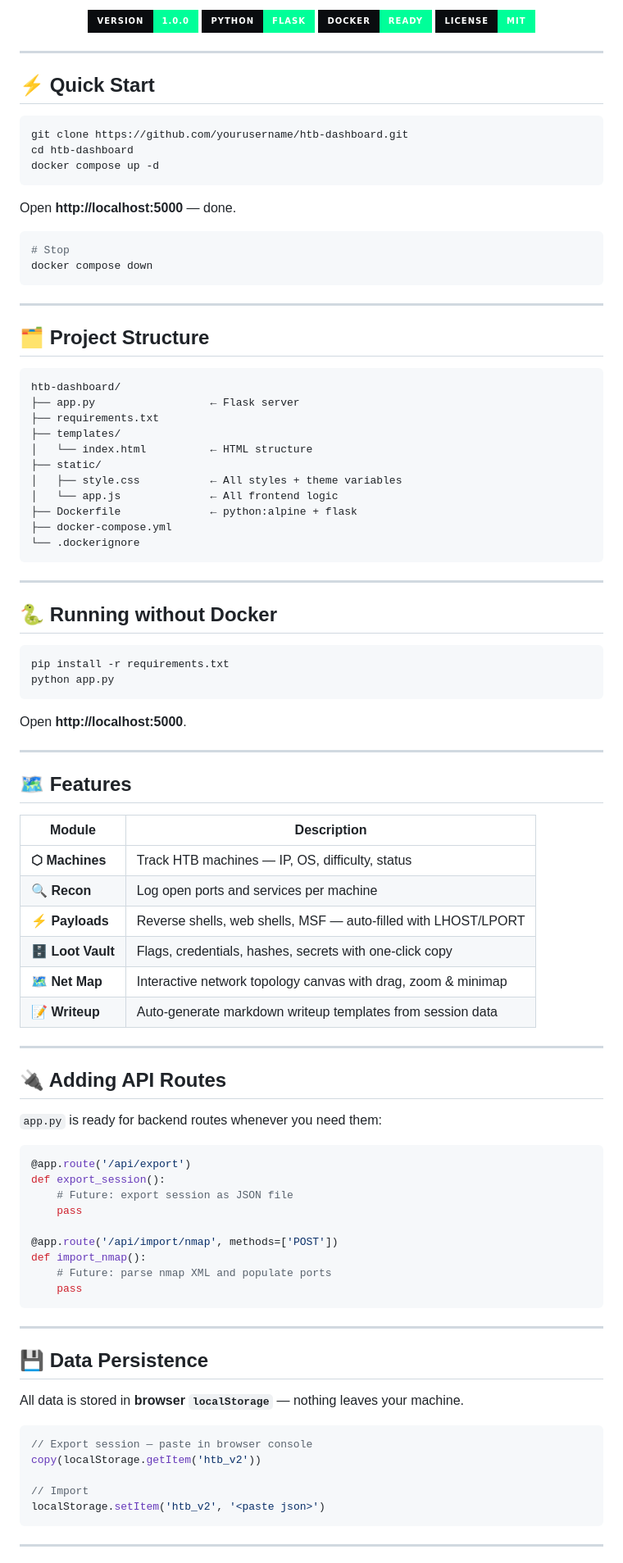
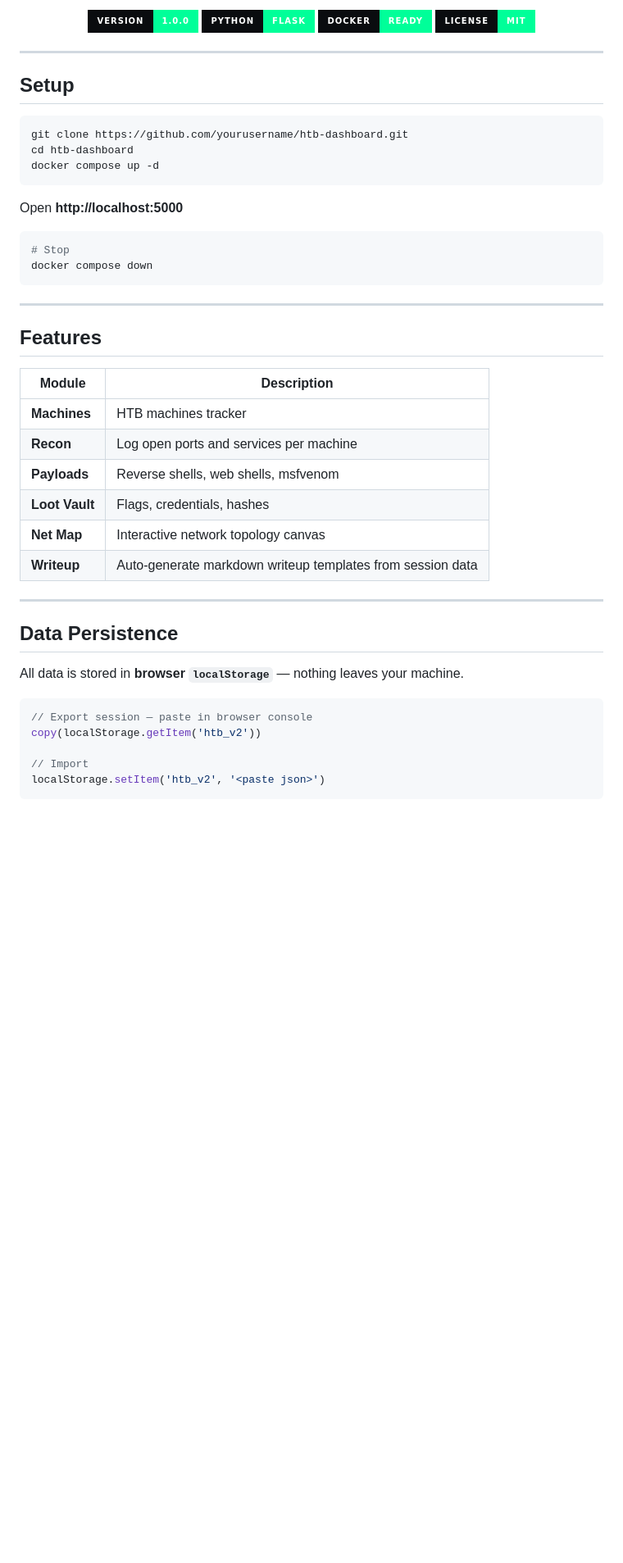
Before and after one commit to 47Com1c/pwndeck, a Markdown page: README.md, the part around one of its changes. Shown at 82% size. Drawn GitHub-style; badges without logos; blank space fills up the shorter version.

````diff
--- a/README.md
+++ b/README.md
@@ -18,7 +18,7 @@
 
 ---
 
-## ⚡ Quick Start
+## Setup
 
 ```bash
 git clone https://github.com/yourusername/htb-dashboard.git
@@ -26,7 +26,7 @@ cd htb-dashboard
 docker compose up -d
 ```
 
-Open **http://localhost:5000** — done.
+Open **http://localhost:5000**
 
 ```bash
 # Stop
@@ -35,67 +35,22 @@ docker compose down
 
 ---
 
-## 🗂️ Project Structure
+## Features
 
-```
-htb-dashboard/
-├── app.py                  ← Flask server
-├── requirements.txt
-├── templates/
-│   └── index.html          ← HTML structure
-├── static/
-│   ├── style.css           ← All styles + theme variables
-│   └── app.js              ← All frontend logic
-├── Dockerfile              ← python:alpine + flask
-├── docker-compose.yml
-└── .dockerignore
-```
+| Module | Description |
+|---|---|
+| **Machines** | HTB machines tracker|
+| **Recon** | Log open ports and services per machine |
+| **Payloads** | Reverse shells, web shells, msfvenom|
+| **Loot Vault** | Flags, credentials, hashes |
+| **Net Map** | Interactive network topology canvas|
+| **Writeup** | Auto-generate markdown writeup templates from session data |
+
+
 
 ---
 
-## 🐍 Running without Docker
-
-```bash
-pip install -r requirements.txt
-python app.py
-```
-
-Open **http://localhost:5000**.
-
----
-
-## 🗺️ Features
-
-| Module | Description |
-|---|---|
-| **⬡ Machines** | Track HTB machines — IP, OS, difficulty, status |
-| **🔍 Recon** | Log open ports and services per machine |
-| **⚡ Payloads** | Reverse shells, web shells, MSF — auto-filled with LHOST/LPORT |
-| **🗄 Loot Vault** | Flags, credentials, hashes, secrets with one-click copy |
-| **🗺 Net Map** | Interactive network topology canvas with drag, zoom & minimap |
-| **📝 Writeup** | Auto-generate markdown writeup templates from session data |
-
----
-
-## 🔌 Adding API Routes
-
-`app.py` is ready for backend routes whenever you need them:
-
-```python
-@app.route('/api/export')
-def export_session():
-    # Future: export session as JSON file
-    pass
-
-@app.route('/api/import/nmap', methods=['POST'])
-def import_nmap():
-    # Future: parse nmap XML and populate ports
-    pass
-```
-
----
-
-## 💾 Data Persistence
+## Data Persistence
 
 All data is stored in **browser `localStorage`** — nothing leaves your machine.
 
@@ -107,5 +62,4 @@ copy(localStorage.getItem('htb_v2'))
 localStorage.setItem('htb_v2', '<paste json>')
 ```
 
----
 
````
Also changed, not shown: other parts of README.md (+1 -6 lines).
